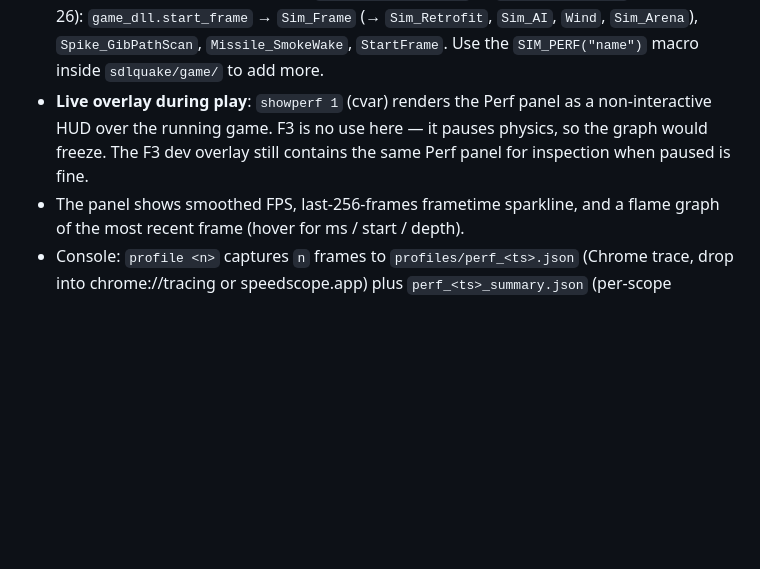
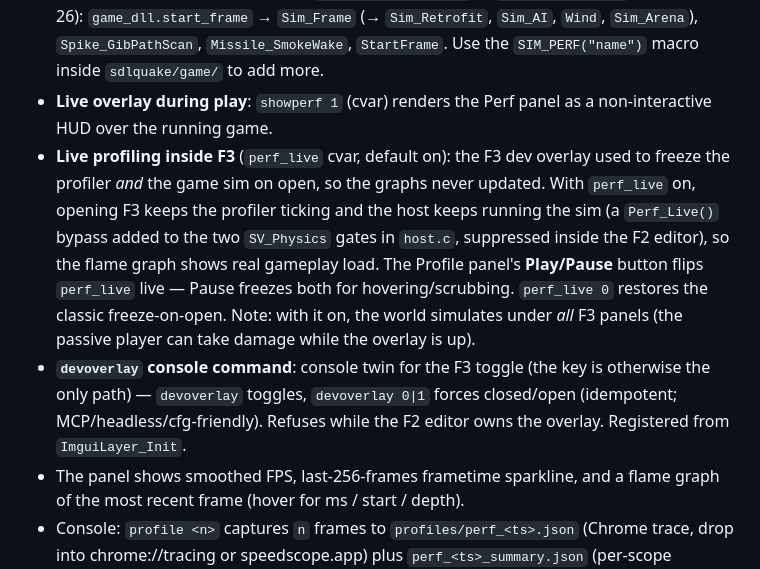
Before and after one commit to willbr/quake1.ai, a Markdown page: CLAUDE.md, the part around the change. Rendered like a GitHub page; blank space fills up the shorter version.

Commit message:
docs(CLAUDE): live profiler (perf_live) + devoverlay command
The perf section claimed "F3 is no use here — it pauses physics, so the graph
would freeze." That's no longer true with perf_live (default on). Document the
Play/Pause / perf_live live-profiling behaviour and the new devoverlay console
twin.

Co-Authored-By: Claude Opus 4.8 (1M context) <noreply@anthropic.com>

```diff
--- a/CLAUDE.md
+++ b/CLAUDE.md
@@ -363,9 +363,21 @@ overlay graph and an offline capture format.
   `Spike_GibPathScan`, `Missile_SmokeWake`, `StartFrame`. Use the
   `SIM_PERF("name")` macro inside `sdlquake/game/` to add more.
 - **Live overlay during play**: `showperf 1` (cvar) renders the Perf panel
-  as a non-interactive HUD over the running game. F3 is no use here — it
-  pauses physics, so the graph would freeze. The F3 dev overlay still
-  contains the same Perf panel for inspection when paused is fine.
+  as a non-interactive HUD over the running game.
+- **Live profiling inside F3** (`perf_live` cvar, default on): the F3 dev
+  overlay used to freeze the profiler *and* the game sim on open, so the
+  graphs never updated. With `perf_live` on, opening F3 keeps the profiler
+  ticking and the host keeps running the sim (a `Perf_Live()` bypass added to
+  the two `SV_Physics` gates in `host.c`, suppressed inside the F2 editor),
+  so the flame graph shows real gameplay load. The Profile panel's
+  **Play/Pause** button flips `perf_live` live — Pause freezes both for
+  hovering/scrubbing. `perf_live 0` restores the classic freeze-on-open.
+  Note: with it on, the world simulates under *all* F3 panels (the passive
+  player can take damage while the overlay is up).
+- **`devoverlay` console command**: console twin for the F3 toggle (the key
+  is otherwise the only path) — `devoverlay` toggles, `devoverlay 0|1` forces
+  closed/open (idempotent; MCP/headless/cfg-friendly). Refuses while the F2
+  editor owns the overlay. Registered from `ImguiLayer_Init`.
 - The panel shows smoothed FPS, last-256-frames frametime sparkline, and a
   flame graph of the most recent frame (hover for ms / start / depth).
 - Console: `profile <n>` captures `n` frames to `profiles/perf_<ts>.json`
```
